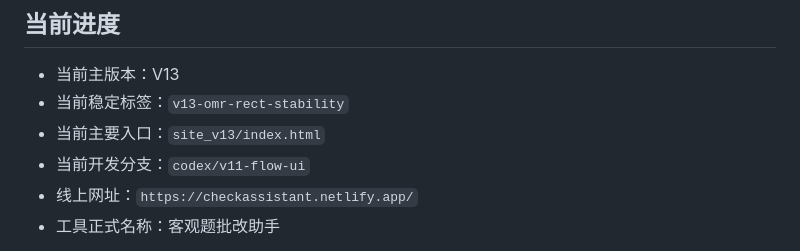
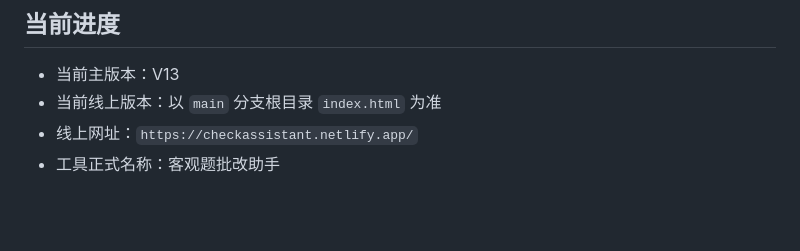
Before and after one commit to wuyue12-tech/objective-grader-assistant, a Markdown page: README.md, the part around the change. Drawn GitHub-style; blank space fills up the shorter version.

```diff
--- a/README.md
+++ b/README.md
@@ -5,9 +5,7 @@
 ## 当前进度
 
 - 当前主版本：V13
-- 当前稳定标签：`v13-omr-rect-stability`
-- 当前主要入口：`site_v13/index.html`
-- 当前开发分支：`codex/v11-flow-ui`
+- 当前线上版本：以 `main` 分支根目录 `index.html` 为准
 - 线上网址：`https://checkassistant.netlify.app/`
 - 工具正式名称：客观题批改助手
 
```
